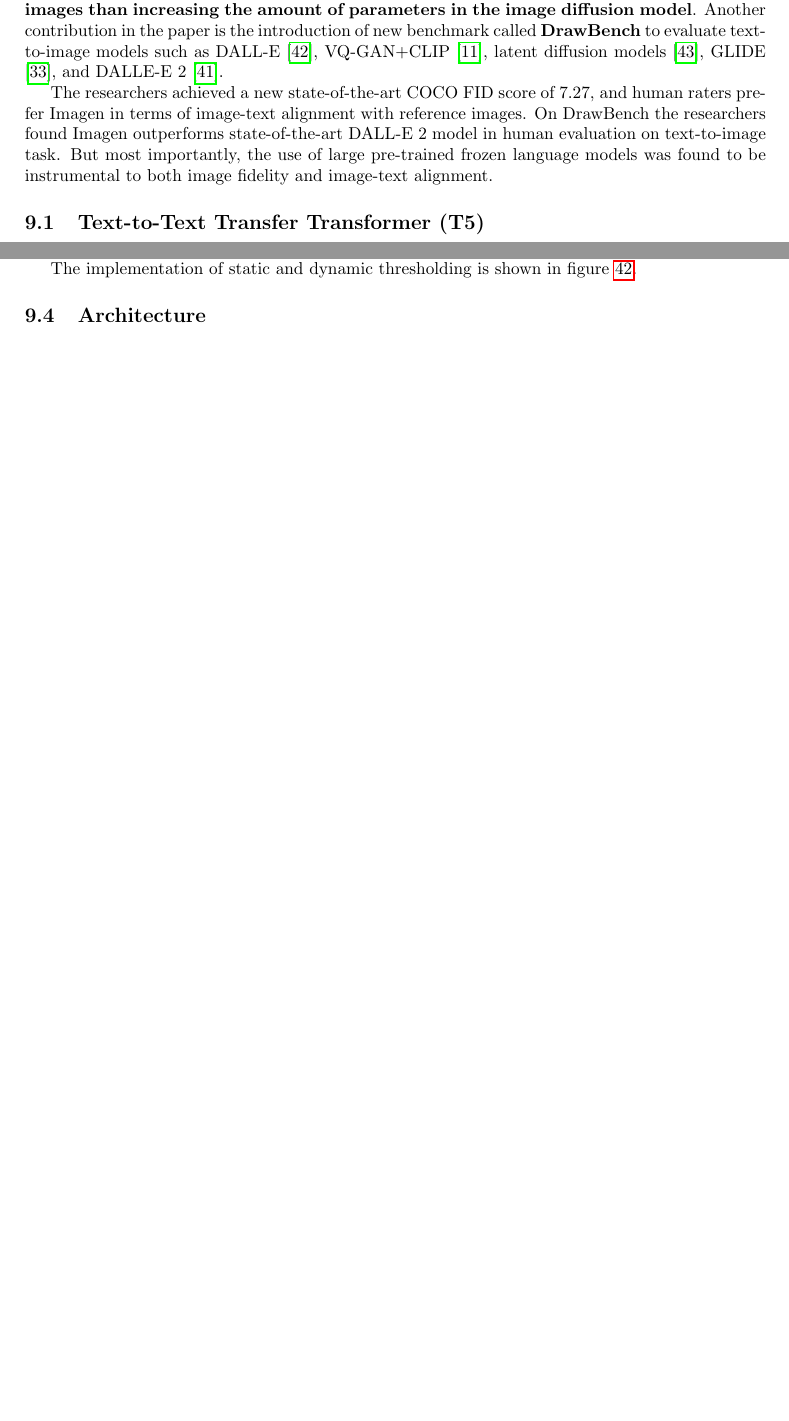
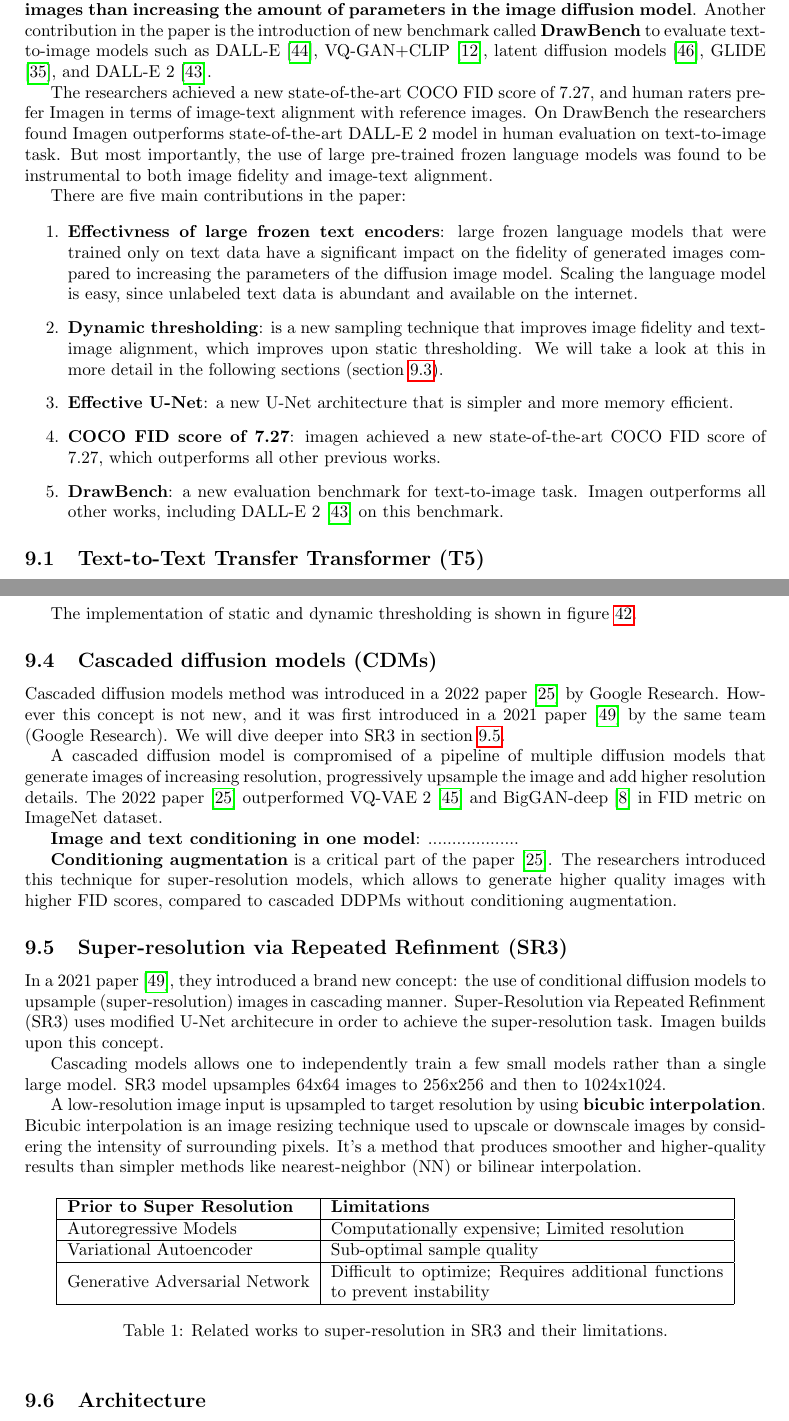
Before and after one commit to ShlomiRex/msc, a LaTeX document (main.tex, which reads sections/imagen.tex): two parts of pages 30 and 32 of 66 before the commit and two parts of pages 30 and 33 of 68 after it, joined at a grey line, cut so that both start at the same text, the shorter picture padded with empty space. Compiled offline with pdfLaTeX.

Commit message:
Imagen: SR3, CDMs

```diff
--- a/main.tex
+++ b/main.tex
@@ -79,6 +79,7 @@
 \usepackage{sidecap} % Include this in the preamble
 \usepackage{subcaption} % For subfigures
 \usepackage{tikz-cd} % For equation down arrows
+\usepackage{array} % For tabular column width
 
 \begin{document}
 
--- a/sections/imagen.tex
+++ b/sections/imagen.tex
@@ -1,8 +1,18 @@
 \section{Imagen}
 
-Imagen \cite{imagen} is a text-to-image diffusion model that builds on the power of large transformer language models \cite{transformer} (LLMs) to generate high-fidelity images. The combination of diffusion (section \ref{subsec:diffusion_models}) and LLMs have shown remarkable outputs. One of the main observation in the paper that the researchers discovered is that a \textbf{large frozen LLM has bigger impact on the fidelity of generated images than increasing the amount of parameters in the image diffusion model}. Another contribution in the paper is the introduction of new benchmark called \textbf{DrawBench} to evaluate text-to-image models such as DALL-E \cite{dalle}, VQ-GAN+CLIP \cite{vqgan_clip}, latent diffusion models \cite{stable_diffusion}, GLIDE \cite{glide}, and DALLE-E 2 \cite{dalle_2}.
+Imagen \cite{imagen} is a text-to-image diffusion model that builds on the power of large transformer language models \cite{transformer} (LLMs) to generate high-fidelity images. The combination of diffusion (section \ref{subsec:diffusion_models}) and LLMs have shown remarkable outputs. One of the main observation in the paper that the researchers discovered is that a \textbf{large frozen LLM has bigger impact on the fidelity of generated images than increasing the amount of parameters in the image diffusion model}. Another contribution in the paper is the introduction of new benchmark called \textbf{DrawBench} to evaluate text-to-image models such as DALL-E \cite{dalle}, VQ-GAN+CLIP \cite{vqgan_clip}, latent diffusion models \cite{stable_diffusion}, GLIDE \cite{glide}, and DALL-E 2 \cite{dalle_2}.
 
 The researchers achieved a new state-of-the-art COCO FID score of 7.27, and human raters prefer Imagen in terms of image-text alignment with reference images. On DrawBench the researchers found Imagen outperforms state-of-the-art DALL-E 2 model in human evaluation on text-to-image task. But most importantly, the use of large pre-trained frozen language models was found to be instrumental to both image fidelity and image-text alignment.
+
+There are five main contributions in the paper:
+
+\begin{enumerate}
+    \item \textbf{Effectivness of large frozen text encoders}: large frozen language models that were trained only on text data have a significant impact on the fidelity of generated images compared to increasing the parameters of the diffusion image model. Scaling the language model is easy, since unlabeled text data is abundant and available on the internet.
+    \item \textbf{Dynamic thresholding}: is a new sampling technique that improves image fidelity and text-image alignment, which improves upon static thresholding. We will take a look at this in more detail in the following sections (section \ref{subsec:imagen_diffusion_guidance_weight}).
+    \item \textbf{Effective U-Net}: a new U-Net architecture that is simpler and more memory efficient.
+    \item \textbf{COCO FID score of 7.27}: imagen achieved a new state-of-the-art COCO FID score of 7.27, which outperforms all other previous works.
+    \item \textbf{DrawBench}: a new evaluation benchmark for text-to-image task. Imagen outperforms all other works, including DALL-E 2 \cite{dalle_2} on this benchmark.
+\end{enumerate}
 
 
 
@@ -89,8 +101,7 @@ For this reason they investigated static thresholding and dynamic thresholding.
 
 \textbf{Static thresholding} is a method of applying the clipping operation to force the x-prediction output to fit to the normalized range of [-1, 1]. However, static thresholding still result in over-saturated and less detailed images as the guidance weight approaches 1.
 
-% TODO: I dont really understand dynamic thresholding, need to read more about it.
-\textbf{Dynamic thresholding} is a new method developed by the researchers. Instead of clipping the x-prediction to the normalized range, dynamic thresholding sets a threshold $s$ based on the distribution of absolute pixel values in the current x-prediction, allowing the threshold to adapt to the specific output of the model at that moment. In other words, if the pixel values are saturated (close to the [-1, 1] range), dynamic thresholding pushes them inwards by thresholding in the range [-$s$, $s$] and then dividing by $s$.
+\textbf{Dynamic thresholding} is a new sampling technique developed by the researchers. Instead of clipping the x-prediction to the normalized range, dynamic thresholding sets a threshold $s$ based on the distribution of absolute pixel values in the current x-prediction, allowing the threshold to adapt to the specific output of the model at that moment. In other words, if the pixel values are saturated (close to the [-1, 1] range), dynamic thresholding pushes them inwards by thresholding in the range [-$s$, $s$] and then dividing by $s$.
 
 \begin{figure}
     \centering
@@ -110,6 +121,61 @@ The implementation of static and dynamic thresholding is shown in figure \ref{fi
 
 
 
+\subsection{Cascaded diffusion models (CDMs)}
+
+Cascaded diffusion models method was introduced in a 2022 paper \cite{cascaded_diffusion_models} by Google Research. However this concept is not new, and it was first introduced in a 2021 paper \cite{sr3} by the same team (Google Research). We will dive deeper into SR3 in section \ref{subsec:imagen_sr3}.
+
+A cascaded diffusion model is compromised of a pipeline of multiple diffusion models that generate images of increasing resolution, progressively upsample the image and add higher resolution details. The 2022 paper \cite{cascaded_diffusion_models} outperformed VQ-VAE 2 \cite{vqvae2} and BigGAN-deep \cite{biggan_deep} in FID metric on ImageNet dataset.
+
+\textbf{Image and text conditioning in one model}: ...................
+
+\textbf{Conditioning augmentation} is a critical part of the paper \cite{cascaded_diffusion_models}. The researchers introduced this technique for super-resolution models, which allows to generate higher quality images with higher FID scores, compared to cascaded DDPMs without conditioning augmentation.
+
+
+
+
+
+
+
+
+
+
+
+
+
+
+\subsection{Super-resolution via Repeated Refinment (SR3)}
+
+\label{subsec:imagen_sr3}
+
+In a 2021 paper \cite{sr3}, they introduced a brand new concept: the use of conditional diffusion models to upsample (super-resolution) images in cascading manner. Super-Resolution via Repeated Refinment (SR3) uses modified U-Net architecure in order to achieve the super-resolution task. Imagen builds upon this concept.
+
+Cascading models allows one to independently train a few small models rather than a single large model. SR3 model upsamples 64x64 images to 256x256 and then to 1024x1024.
+
+A low-resolution image input is upsampled to target resolution by using \textbf{bicubic interpolation}. Bicubic interpolation is an image resizing technique used to upscale or downscale images by considering the intensity of surrounding pixels. It's a method that produces smoother and higher-quality results than simpler methods like nearest-neighbor (NN) or bilinear interpolation.
+
+
+\begin{table}[h!]
+    \centering
+    \begin{tabular}{|l|m{8cm}|}
+        \hline
+        \textbf{Prior to Super Resolution} & \textbf{Limitations} \\ \hline
+        Autoregressive Models           & Computationally expensive; Limited resolution \\ \hline
+        Variational Autoencoder         & Sub-optimal sample quality \\ \hline
+        Generative Adversarial Network  & Difficult to optimize; Requires additional functions to prevent instability \\ \hline
+    \end{tabular}
+    \caption{Related works to super-resolution in SR3 and their limitations.}
+\end{table}
+
+
+
+
+
+
+
+
+
+
 
 \subsection{Architecture}
 
```
Also changed, not shown: references.bib (+44 -13 lines), sections/imagen.tex (8 more changed lines).
